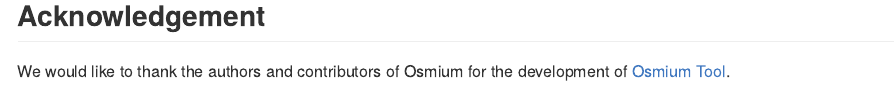
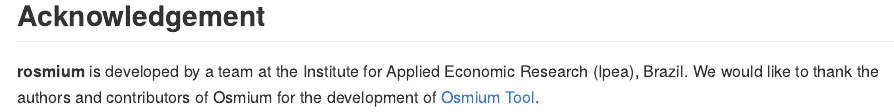
Before and after one commit to ipeaGIT/rosmium, an R Markdown document (README.Rmd): the page in a window 1100 px wide, from 3210 px down. The pictures show the output file README.md that the author committed with the source, drawn offline in the style of GitHub; long lines of code are wrapped; badge pictures from the web are left out.

Commit message:
updated readme

```diff
--- a/README.Rmd
+++ b/README.Rmd
@@ -151,5 +151,7 @@
 
 ## Acknowledgement
 
-We would like to thank the authors and contributors of Osmium for the
-development of [Osmium Tool](https://github.com/osmcode/osmium-tool).
+**rosmium** is developed by a team at the Institute for Applied Economic
+Research (Ipea), Brazil. We would like to thank the authors and contributors of
+Osmium for the development of [Osmium
+Tool](https://github.com/osmcode/osmium-tool).
```
Also changed, not shown: README.md.
